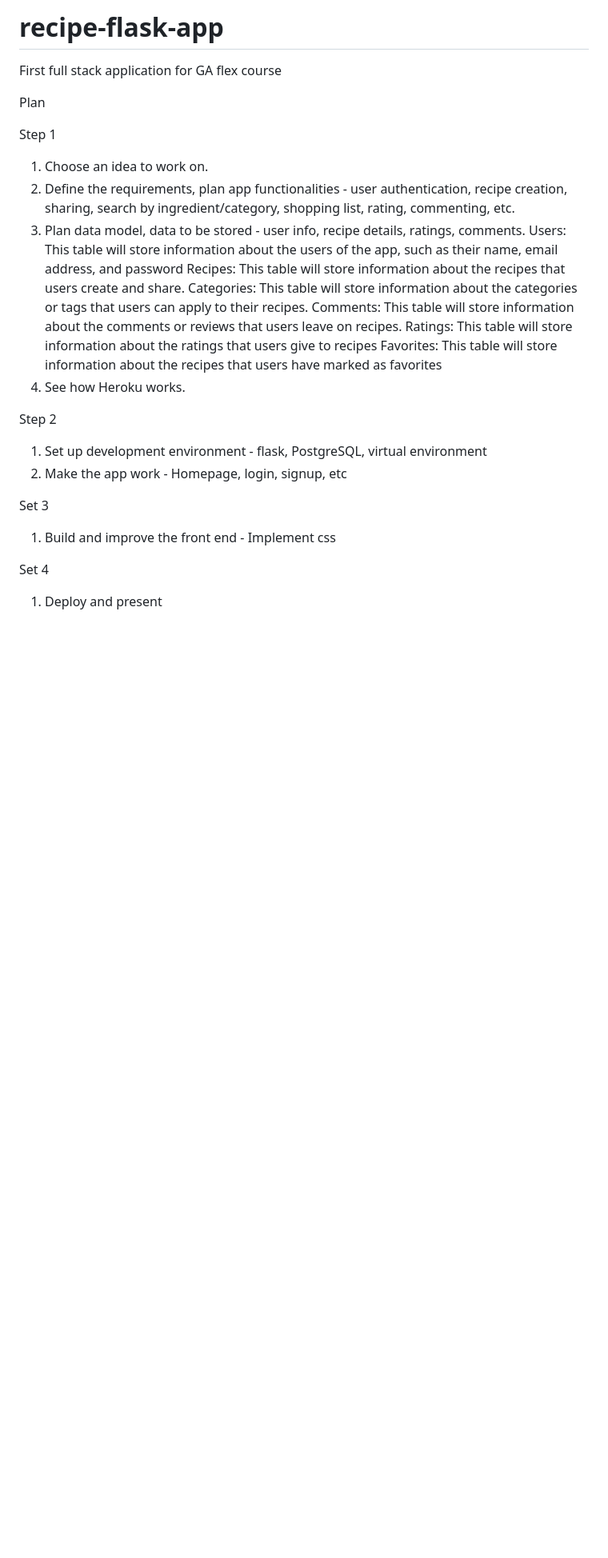
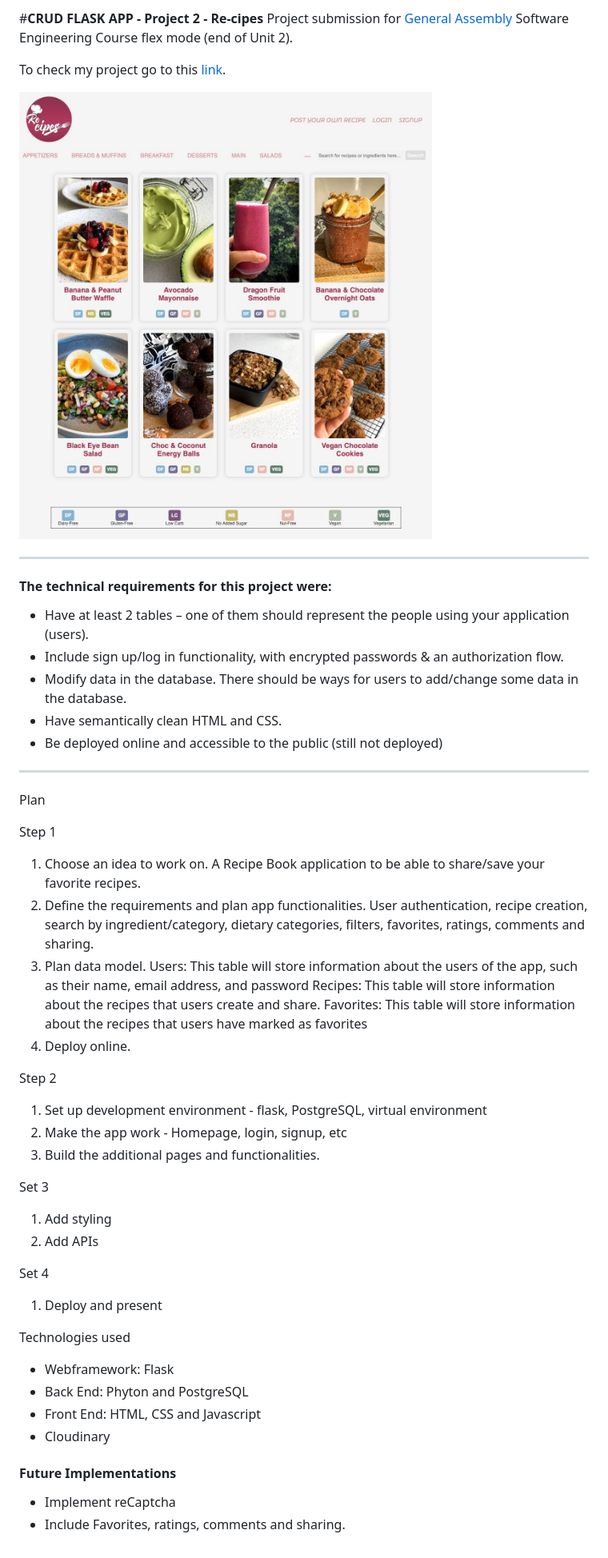
Before and after one commit to RenataKuroda/recipe-flask-app, a Markdown page: README.md, the part around the change. Shown: that part at 80% size. GitHub-like rendering; pictures changed too: static/images/re-cipe-homepage.jpg (added); blank space fills up the shorter version.

Commit message:
updating read.me

```diff
--- a/README.md
+++ b/README.md
@@ -1,26 +1,52 @@
-# recipe-flask-app
-First full stack application for GA flex course
+#**CRUD FLASK APP - Project 2 - Re-cipes**
+Project submission for [General Assembly](https://generalassemb.ly) Software Engineering Course flex mode (end of Unit 2).
 
+To check my project go to this [link]().
+
+![Re-cipes](./static/images/re-cipe-homepage.jpg)
+
+---
+#### **The technical requirements for this project were:**
+- Have at least 2 tables – one of them should represent the people using your application (users).
+- Include sign up/log in functionality, with encrypted passwords & an authorization flow.
+- Modify data in the database. There should be ways for users to add/change some data in the database.
+- Have semantically clean HTML and CSS.
+- Be deployed online and accessible to the public (still not deployed)
+
+---
 Plan
 
 Step 1
 1. Choose an idea to work on.
-2. Define the requirements, plan app functionalities - user authentication, recipe creation, sharing, search by ingredient/category, shopping list, rating, commenting, etc.
-3. Plan data model, data to be stored - user info, recipe details, ratings, comments.
+A Recipe Book application to be able to share/save your favorite recipes.
+2. Define the requirements and plan app functionalities.
+User authentication, recipe creation, search by ingredient/category, dietary categories, filters, favorites, ratings, comments and sharing.
+3. Plan data model.
 Users: This table will store information about the users of the app, such as their name, email address, and password
 Recipes: This table will store information about the recipes that users create and share.
-Categories: This table will store information about the categories or tags that users can apply to their recipes.
-Comments: This table will store information about the comments or reviews that users leave on recipes.
-Ratings: This table will store information about the ratings that users give to recipes
 Favorites: This table will store information about the recipes that users have marked as favorites
-4. See how Heroku works.
+4. Deploy online.
 
 Step 2
 1. Set up development environment - flask, PostgreSQL, virtual environment
 2. Make the app work - Homepage, login, signup, etc
+3. Build the additional pages and functionalities.
 
 Set 3
-1. Build and improve the front end - Implement css
+1. Add styling
+2. Add APIs
+
 
 Set 4
 1. Deploy and present
+
+
+Technologies used
+* Webframework: Flask
+* Back End: Phyton and PostgreSQL
+* Front End: HTML, CSS and Javascript
+* Cloudinary
+
+#### **Future Implementations**
+- Implement reCaptcha
+- Include Favorites, ratings, comments and sharing.
```
Also changed, not shown: 2 other files.
